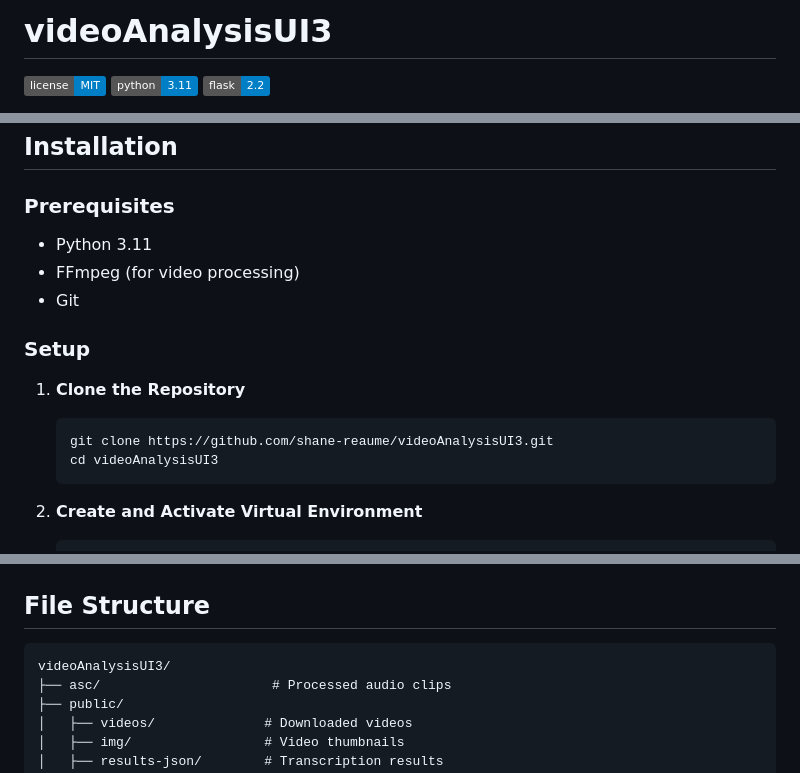
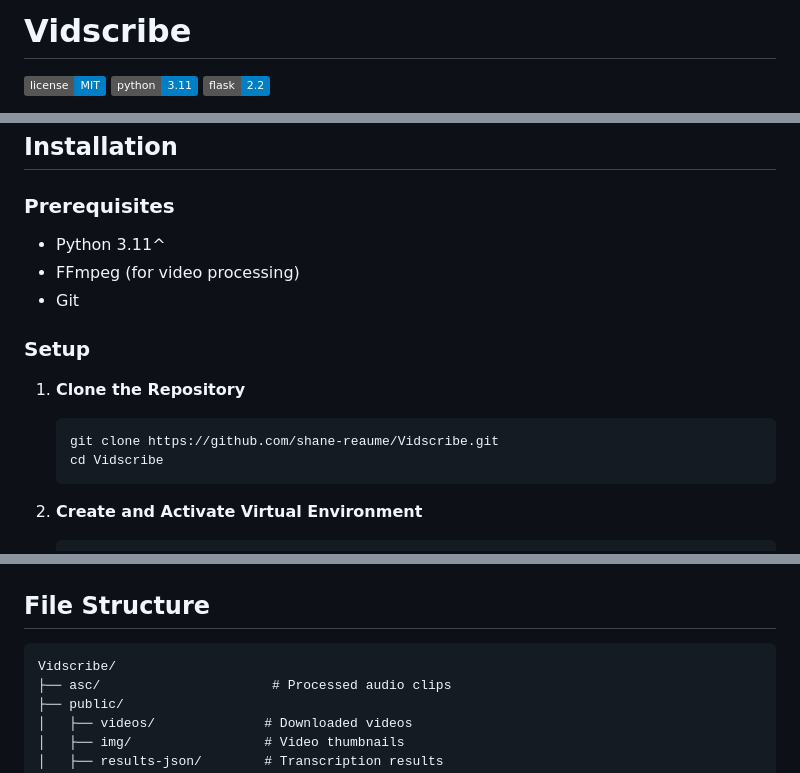
Before and after one commit to shane-reaume/Vidscribe, a Markdown page: README.md, 3 parts joined by grey strips. GitHub-like rendering; badges without logos.

````diff
--- a/README.md
+++ b/README.md
@@ -1,4 +1,4 @@
-# videoAnalysisUI3
+# Vidscribe
 
 ![License](https://img.shields.io/badge/license-MIT-blue.svg)
 ![Python](https://img.shields.io/badge/python-3.11-blue.svg)
@@ -27,7 +27,7 @@ Watch the application in action:
 
 ### Prerequisites
 
-- Python 3.11
+- Python 3.11^
 - FFmpeg (for video processing)
 - Git
 
@@ -35,8 +35,8 @@ Watch the application in action:
 
 1. **Clone the Repository**
    ```bash
-   git clone https://github.com/shane-reaume/videoAnalysisUI3.git
-   cd videoAnalysisUI3
+   git clone https://github.com/shane-reaume/Vidscribe.git
+   cd Vidscribe
    ```
 
 2. **Create and Activate Virtual Environment**
@@ -109,7 +109,7 @@ python download_video.py --manage
 ## File Structure
 
 ```
-videoAnalysisUI3/
+Vidscribe/
 ├── asc/                      # Processed audio clips
 ├── public/
 │   ├── videos/              # Downloaded videos
````
